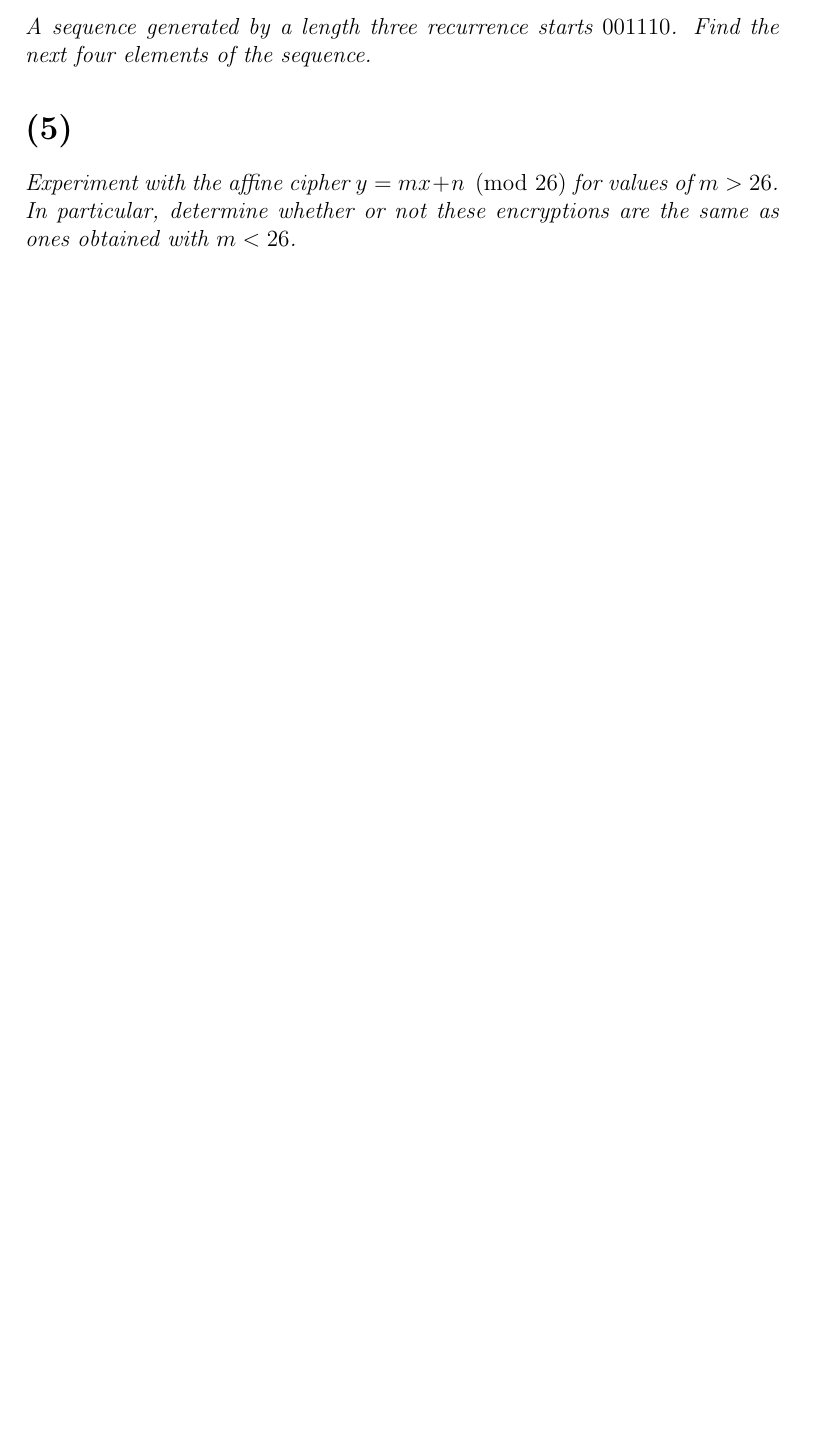
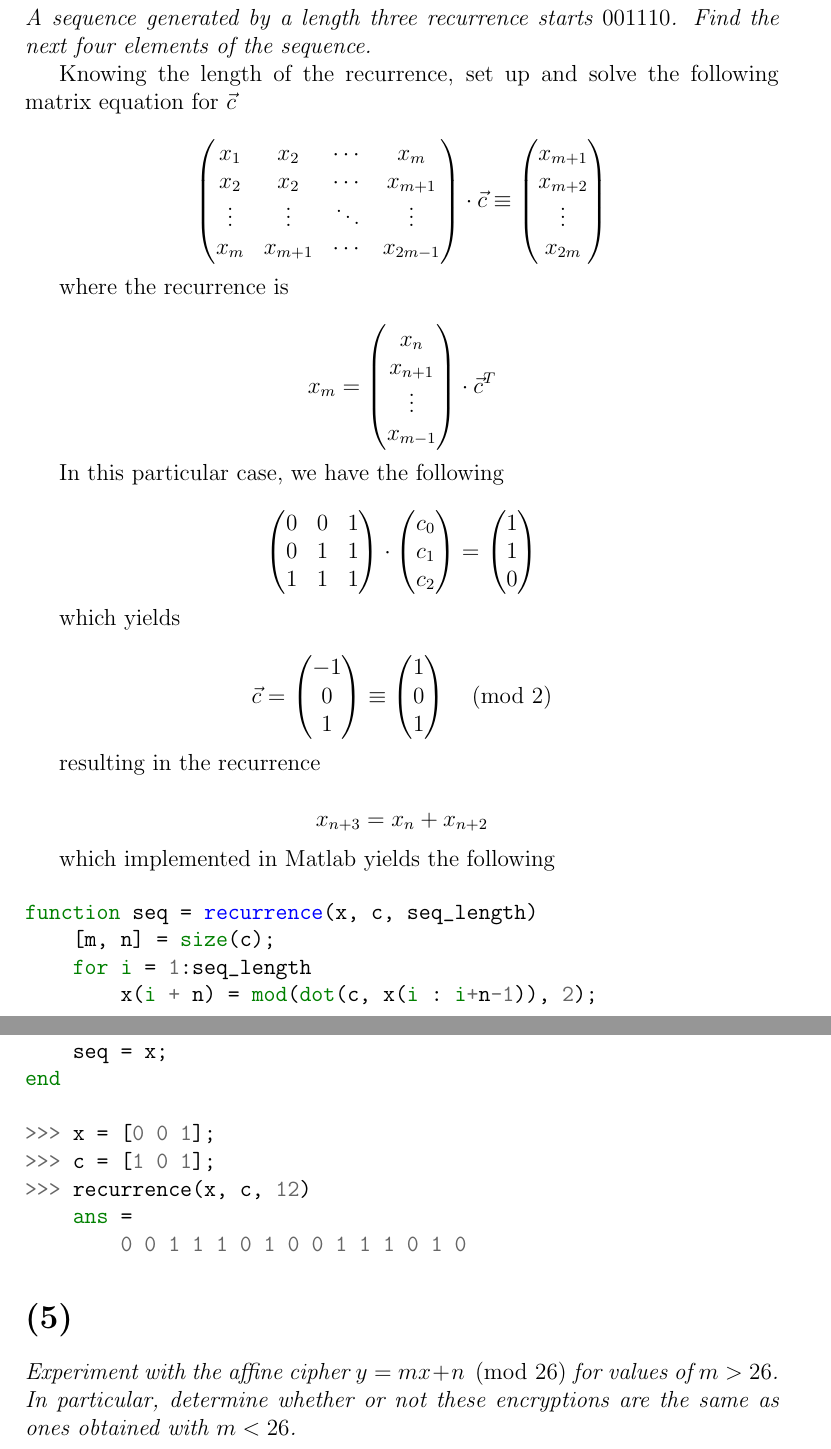
Before and after one commit to Notgnoshi/cryptography, a LaTeX problem sheet (homework/hw1/hw1.tex): part of page 3 of 3 before the commit and two parts of pages 3 and 4 of 4 after it, the two joined at a grey line, cut so that both start at the same text, the shorter picture padded with empty space. Compiled offline with pdfLaTeX.

Commit message:
Finish problem 4

```diff
--- a/homework/hw1/hw1.tex
+++ b/homework/hw1/hw1.tex
@@ -1,5 +1,5 @@
 \documentclass[12pt]{article}
-\usepackage{amsmath, amssymb, amsthm}
+\usepackage{amsmath, amssymb, amsthm, minted}
 
 \renewcommand{\mod}[1]{\ \mathrm{mod}\ #1}
 \newtheorem*{defn}{Definition}
@@ -60,6 +60,45 @@ $$M = \begin{pmatrix}a & b\\c & d\end{pmatrix} = \begin{pmatrix}1 & 0\\25 & 25\e
 
 \section*{(4)} \textit{A sequence generated by a length three recurrence starts $001110$. Find the next four elements of the sequence.}
 
+Knowing the length of the recurrence, set up and solve the following matrix equation for $\vec{c}$
+
+$$\begin{pmatrix}x_1 & x_2 & \cdots & x_m \\ x_2 & x_2 & \cdots & x_{m+1} \\ \vdots & \vdots & \ddots & \vdots \\ x_m & x_{m+1} & \cdots & x_{2m - 1}\end{pmatrix} \cdot \vec{c} \equiv \begin{pmatrix}x_{m+1} \\ x_{m+2} \\ \vdots \\ x_{2m}\end{pmatrix}$$
+
+where the recurrence is
+
+$$x_m = \begin{pmatrix}x_{n} \\ x_{n + 1} \\ \vdots \\ x_{m - 1}\end{pmatrix} \cdot \vec{c}^T$$
+
+In this particular case, we have the following
+
+$$\begin{pmatrix}0 & 0 & 1 \\ 0 & 1 & 1 \\ 1 & 1 & 1\end{pmatrix}\cdot\begin{pmatrix}c_0 \\ c_1 \\ c_2\end{pmatrix} = \begin{pmatrix}1 \\ 1 \\ 0\end{pmatrix}$$
+
+which yields
+
+$$\vec{c} = \begin{pmatrix}-1 \\ 0 \\ 1\end{pmatrix} \equiv \begin{pmatrix}1 \\ 0 \\ 1\end{pmatrix} \pmod{2}$$
+
+resulting in the recurrence
+
+$$x_{n + 3} = x_n + x_{n + 2}$$
+
+which implemented in Matlab yields the following
+
+\begin{minted}{matlab}
+function seq = recurrence(x, c, seq_length)
+    [m, n] = size(c);
+    for i = 1:seq_length
+        x(i + n) = mod(dot(c, x(i : i+n-1)), 2);
+    end
+
+    seq = x;
+end
+
+>>> x = [0 0 1];
+>>> c = [1 0 1];
+>>> recurrence(x, c, 12)
+    ans =
+        0 0 1 1 1 0 1 0 0 1 1 1 0 1 0
+\end{minted}
+
 \section*{(5)} \textit{Experiment with the affine cipher $y = m x + n \pmod{26}$ for values of $m > 26$. In particular, determine whether or not these encryptions are the same as ones obtained with $m < 26$.}
 
 \section*{(6)} \textit{The following sequence was generated by a linear feedback shift register. Determine the recurrence that generated it.}
```
